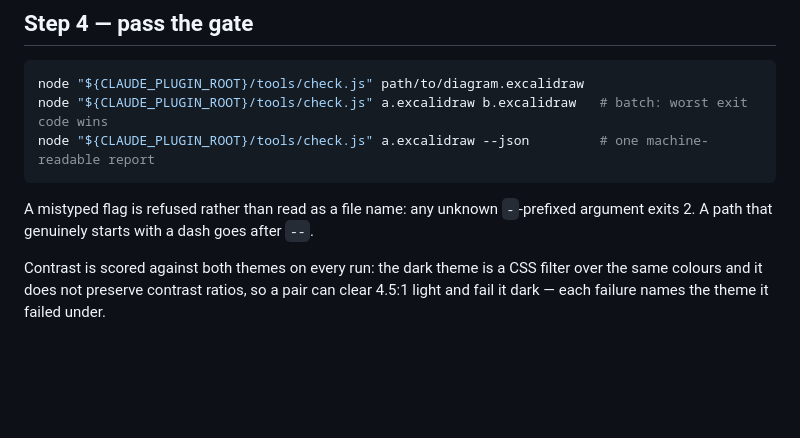
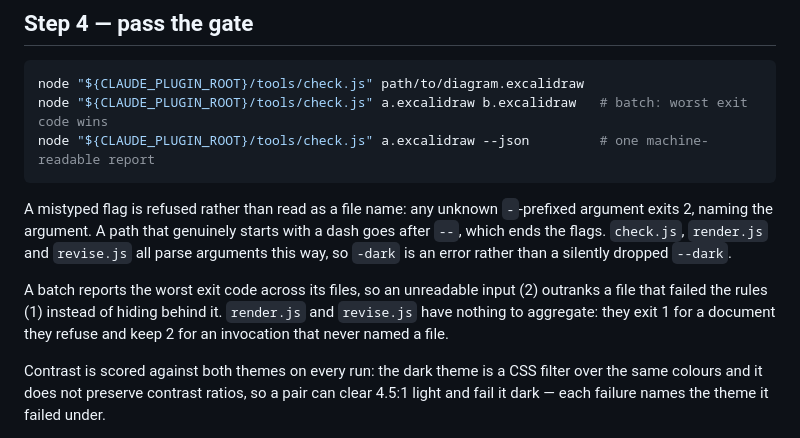
Before and after one commit to Gharib89/aiworx-excalidraw-plugin, a Markdown page: skills/excalidraw-diagram/SKILL.md, the part around the change. GitHub-like rendering; blank space fills up the shorter version.

````diff
--- a/skills/excalidraw-diagram/SKILL.md
+++ b/skills/excalidraw-diagram/SKILL.md
@@ -61,8 +61,15 @@ node "${CLAUDE_PLUGIN_ROOT}/tools/check.js" a.excalidraw --json         # one ma
 ```
 
 A mistyped flag is refused rather than read as a file name: any unknown
-`-`-prefixed argument exits 2. A path that genuinely starts with a dash goes
-after `--`.
+`-`-prefixed argument exits 2, naming the argument. A path that genuinely starts
+with a dash goes after `--`, which ends the flags. `check.js`, `render.js` and
+`revise.js` all parse arguments this way, so `-dark` is an error rather than a
+silently dropped `--dark`.
+
+A batch reports the worst exit code across its files, so an unreadable input (2)
+outranks a file that failed the rules (1) instead of hiding behind it.
+`render.js` and `revise.js` have nothing to aggregate: they exit 1 for a document
+they refuse and keep 2 for an invocation that never named a file.
 
 Contrast is scored against both themes on every run: the dark theme is a CSS
 filter over the same colours and it does not preserve contrast ratios, so a
````
Also changed, not shown: README.md (+15 -3 lines).
